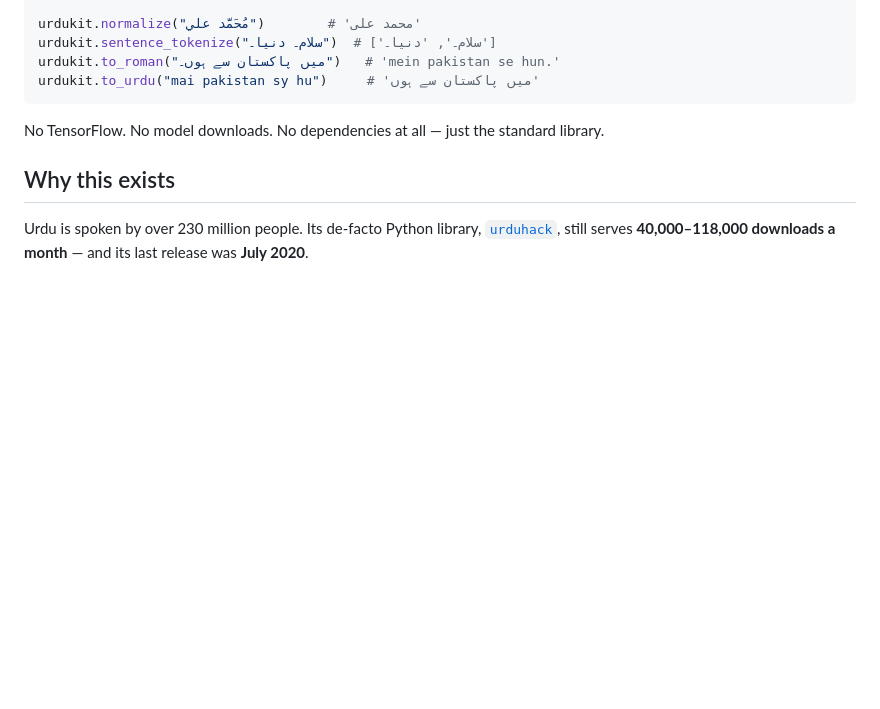
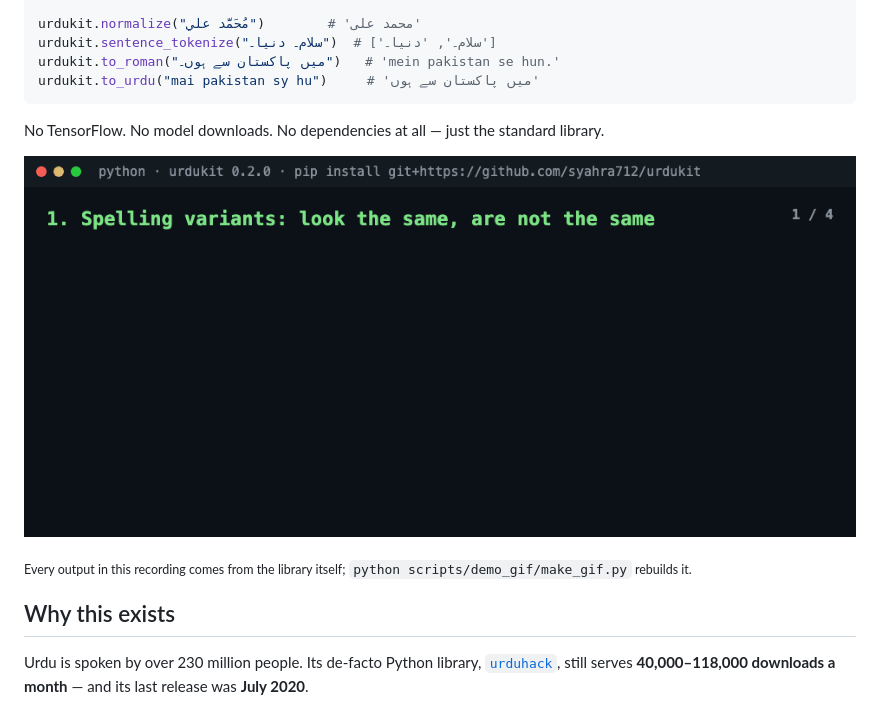
Before and after one commit to syahra712/urdukit, a Markdown page: README.md, the part around the change. Rendered like a GitHub page; pictures changed too: docs/urdukit-demo.gif (added); blank space fills up the shorter version.

````diff
--- a/README.md
+++ b/README.md
@@ -18,6 +18,10 @@ urdukit.to_urdu("mai pakistan sy hu")     # 'میں پاکستان سے ہوں'
 ```
 
 No TensorFlow. No model downloads. No dependencies at all — just the standard library.
+
+![urdukit in a Python session: normalizing look-alike Arabic and Urdu letters, tokenizing Urdu with English words in it, and transliterating Urdu to Roman Urdu and back](docs/urdukit-demo.gif)
+
+<sub>Every output in this recording comes from the library itself; `python scripts/demo_gif/make_gif.py` rebuilds it.</sub>
 
 ## Why this exists
 
````
Also changed, not shown: 2 other files.
